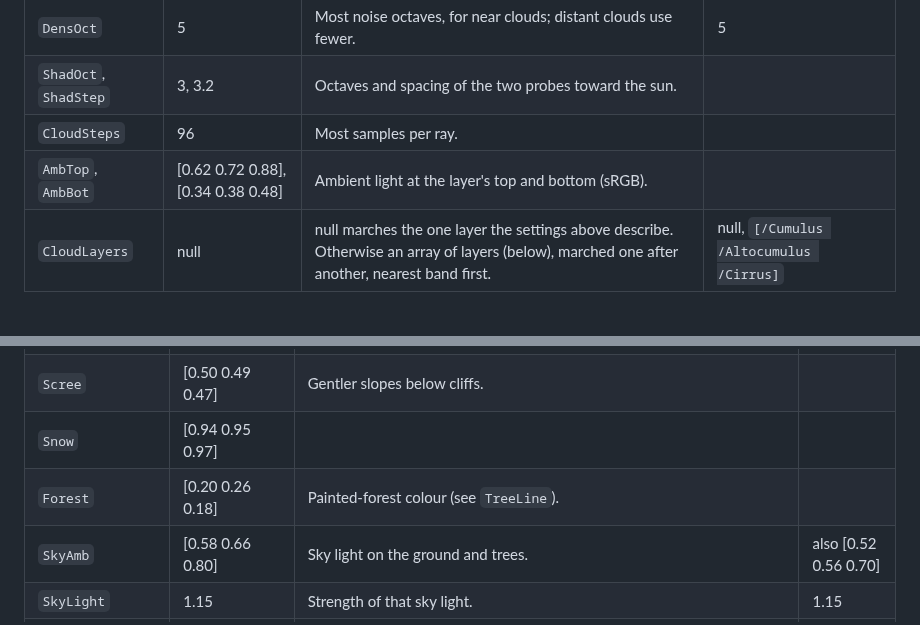
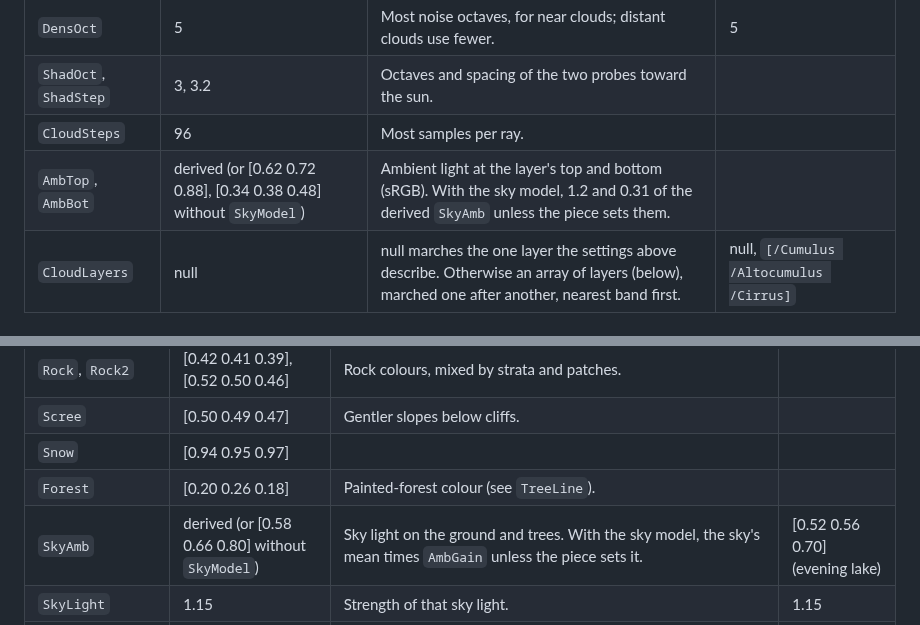
Before and after one commit to ArtColony/fractal_clouds, a Markdown page: docs/settings.md, 2 parts joined by grey strips. Rendered like a GitHub page.

```diff
--- a/docs/settings.md
+++ b/docs/settings.md
@@ -106,7 +130,7 @@ Resolution comes from the page size times `DPI` (a `render.sh` variable):
 | `DensOct` | 5 | Most noise octaves, for near clouds; distant clouds use fewer. | 5 |
 | `ShadOct`, `ShadStep` | 3, 3.2 | Octaves and spacing of the two probes toward the sun. | |
 | `CloudSteps` | 96 | Most samples per ray. | |
-| `AmbTop`, `AmbBot` | [0.62 0.72 0.88], [0.34 0.38 0.48] | Ambient light at the layer's top and bottom (sRGB). | |
+| `AmbTop`, `AmbBot` | derived (or [0.62 0.72 0.88], [0.34 0.38 0.48] without `SkyModel`) | Ambient light at the layer's top and bottom (sRGB). With the sky model, 1.2 and 0.31 of the derived `SkyAmb` unless the piece sets them. | |
 | `CloudLayers` | null | null marches the one layer the settings above describe. Otherwise an array of layers (below), marched one after another, nearest band first. | null, `[/Cumulus /Altocumulus /Cirrus]` |
 
 ### Cloud layers (`CloudLayers`)
@@ -247,7 +271,7 @@ lake shallower than that shows rocks and islands of bed.
 | `Scree` | [0.50 0.49 0.47] | Gentler slopes below cliffs. | |
 | `Snow` | [0.94 0.95 0.97] | | |
 | `Forest` | [0.20 0.26 0.18] | Painted-forest colour (see `TreeLine`). | |
-| `SkyAmb` | [0.58 0.66 0.80] | Sky light on the ground and trees. | also [0.52 0.56 0.70] |
+| `SkyAmb` | derived (or [0.58 0.66 0.80] without `SkyModel`) | Sky light on the ground and trees. With the sky model, the sky's mean times `AmbGain` unless the piece sets it. | [0.52 0.56 0.70] (evening lake) |
 | `SkyLight` | 1.15 | Strength of that sky light. | 1.15 |
 | `Bounce` | [0.40 0.36 0.30] | Warm light reflected up from the ground below. | |
 | `BumpAmp` | 0.55 | How strongly steep rock breaks into lit and shaded facets. | 0, 0.55 |
```
Also changed, not shown: other parts of docs/settings.md (+28 -4 lines), docs/prs/22-sky-model/alpine_forest-after.png (added), docs/prs/22-sky-model/alpine_forest-before.png (added), docs/prs/22-sky-model/mountains-after.png (added), docs/prs/22-sky-model/mountains-before.png (added), 4 other files.
